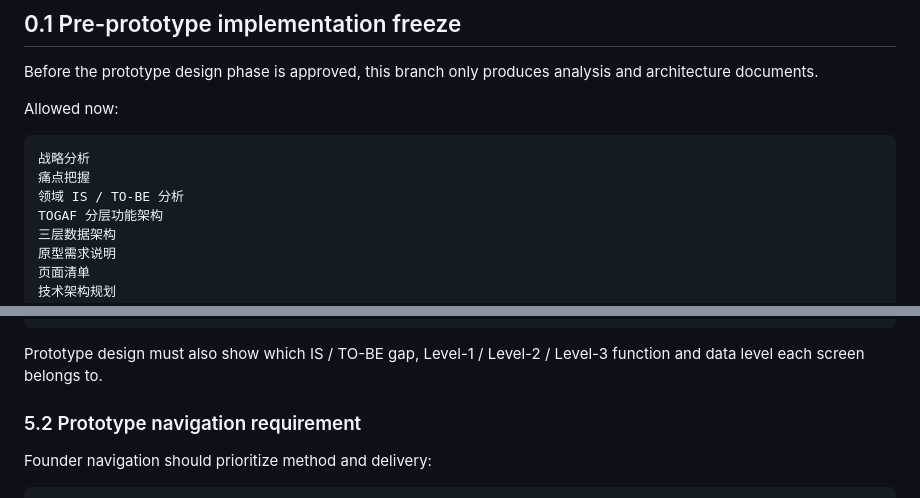
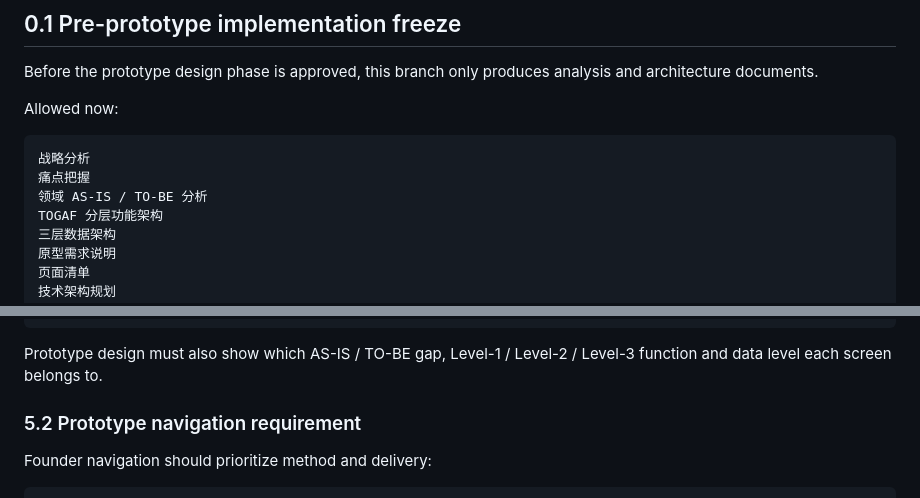
Before and after one commit to moseszhu999/ai-career-retraining-site, a Markdown page: docs/waterfall_delivery_plan_v6_0.md, 2 parts joined by grey strips. Drawn GitHub-style.

````diff
--- a/docs/waterfall_delivery_plan_v6_0.md
+++ b/docs/waterfall_delivery_plan_v6_0.md
@@ -46,7 +46,7 @@ Allowed now:
 ```text
 战略分析
 痛点把握
-领域 IS / TO-BE 分析
+领域 AS-IS / TO-BE 分析
 TOGAF 分层功能架构
 三层数据架构
 原型需求说明
@@ -381,7 +381,7 @@ customer-safe fields
 nonfunctional constraints
 ```
 
-Prototype design must also show which IS / TO-BE gap, Level-1 / Level-2 / Level-3 function and data level each screen belongs to.
+Prototype design must also show which AS-IS / TO-BE gap, Level-1 / Level-2 / Level-3 function and data level each screen belongs to.
 
 ### 5.2 Prototype navigation requirement
 
````
Also changed, not shown: other parts of docs/waterfall_delivery_plan_v6_0.md (+17 -17 lines).
